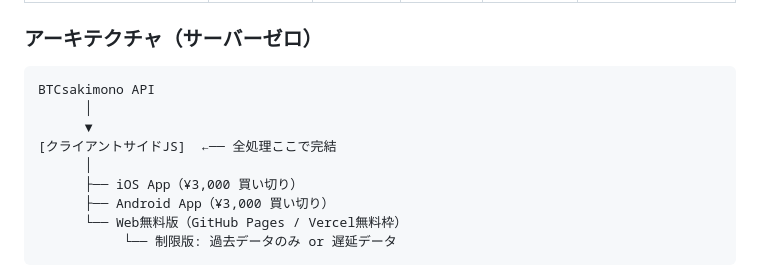
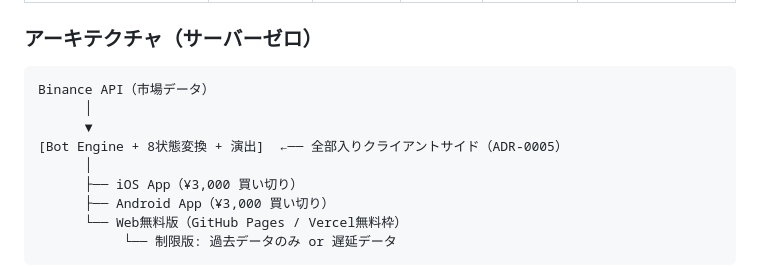
Before and after one commit to keisuku/CoinBattleSaki, a Markdown page: docs/decisions/0004-マネタイズ・プラットフォーム戦略.md, the part around the change. Drawn GitHub-style.

````diff
--- a/docs/decisions/0004-マネタイズ・プラットフォーム戦略.md
+++ b/docs/decisions/0004-マネタイズ・プラットフォーム戦略.md
@@ -39,10 +39,10 @@ CoinBattleSaki自体は取引機能を一切持たない。
 ### アーキテクチャ（サーバーゼロ）
 
 ```
-BTCsakimono API
+Binance API（市場データ）
       │
       ▼
-[クライアントサイドJS]  ←── 全処理ここで完結
+[Bot Engine + 8状態変換 + 演出]  ←── 全部入りクライアントサイド（ADR-0005）
       │
       ├── iOS App（¥3,000 買い切り）
       ├── Android App（¥3,000 買い切り）
````
Also changed, not shown: docs/GDD.md (+42 -33 lines), docs/decisions/0005-Bot内蔵型アーキテクチャの採用.md (added, +99 -0 lines).
